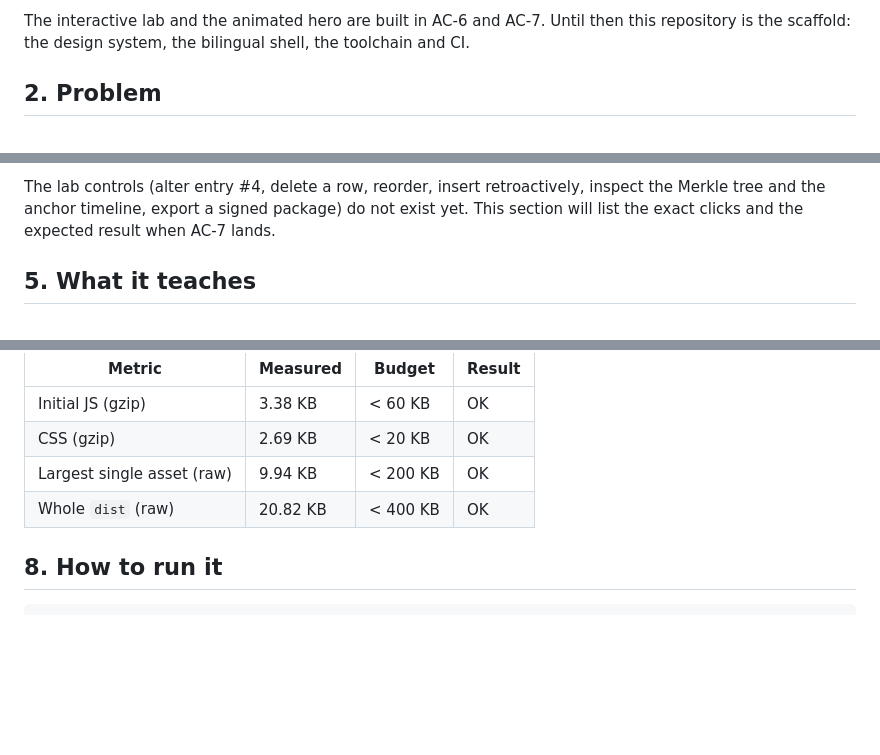
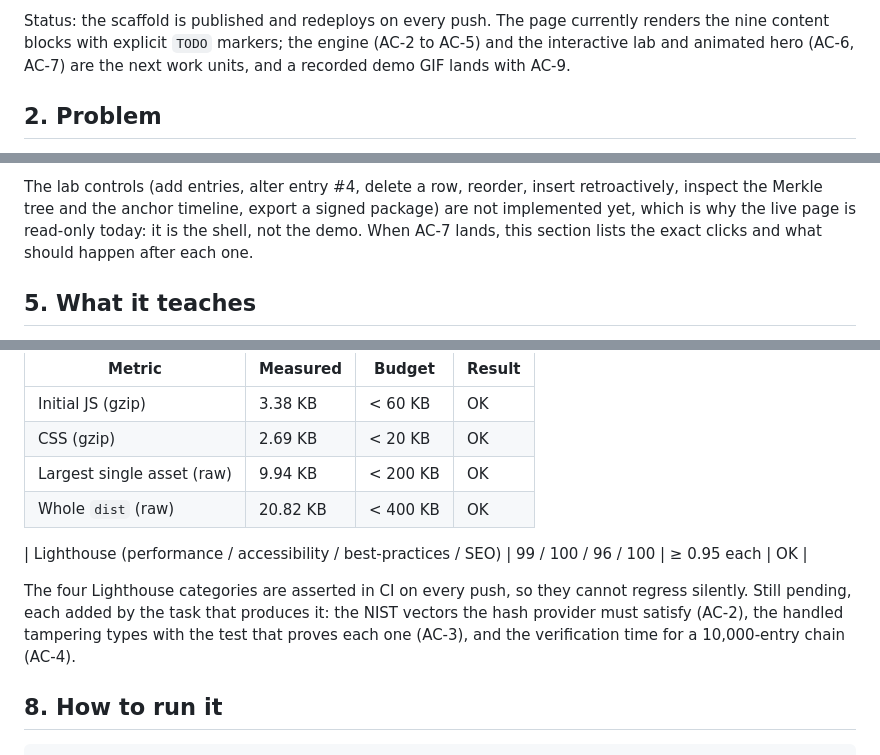
Before and after one commit to PalaciosLuis/audit-chain, a Markdown page: README.md, 3 parts joined by grey strips. Rendered like a GitHub page; blank space fills up the shorter version.

Commit message:
docs: publish the live demo URL and the measured Lighthouse scores
The scaffold is deployed, so the README should point at it instead of a placeholder, and the
Evidence table should carry the four Lighthouse categories that CI already asserts.

```diff
--- a/README.md
+++ b/README.md
@@ -10,6 +10,8 @@ server, ever.
 
-The interactive lab and the animated hero are built in AC-6 and AC-7. Until then this repository
-is the scaffold: the design system, the bilingual shell, the toolchain and CI.
+Status: the scaffold is published and redeploys on every push. The page currently renders the
+nine content blocks with explicit `TODO` markers; the engine (AC-2 to AC-5) and the interactive
+lab and animated hero (AC-6, AC-7) are the next work units, and a recorded demo GIF lands with
+AC-9.
 
 ## 2. Problem
 
@@ -39,7 +41,8 @@ tamper with a real chain and watch the verification break exactly where it shoul
 
-The lab controls (alter entry #4, delete a row, reorder, insert retroactively, inspect the Merkle
-tree and the anchor timeline, export a signed package) do not exist yet. This section will list
-the exact clicks and the expected result when AC-7 lands.
+The lab controls (add entries, alter entry #4, delete a row, reorder, insert retroactively, inspect
+the Merkle tree and the anchor timeline, export a signed package) are not implemented yet, which is
+why the live page is read-only today: it is the shell, not the demo. When AC-7 lands, this section
+lists the exact clicks and what should happen after each one.
 
 ## 5. What it teaches
 
@@ -72,8 +75,12 @@ accessibility token fix:
 | Largest single asset (raw) | 9.94 KB | < 200 KB | OK |
 | Whole `dist` (raw) | 20.82 KB | < 400 KB | OK |
 
-<!-- TODO (AC-9): add the four Lighthouse scores, the verified NIST vectors, the count of handled
-tampering types with the test that proves each one, and the 10,000-entry verification time. -->
+| Lighthouse (performance / accessibility / best-practices / SEO) | 99 / 100 / 96 / 100 | ≥ 0.95 each | OK |
+
+The four Lighthouse categories are asserted in CI on every push, so they cannot regress silently.
+Still pending, each added by the task that produces it: the NIST vectors the hash provider must
+satisfy (AC-2), the handled tampering types with the test that proves each one (AC-3), and the
+verification time for a 10,000-entry chain (AC-4).
 
 ## 8. How to run it
 
```
Also changed, not shown: other parts of README.md (+2 -2 lines).
